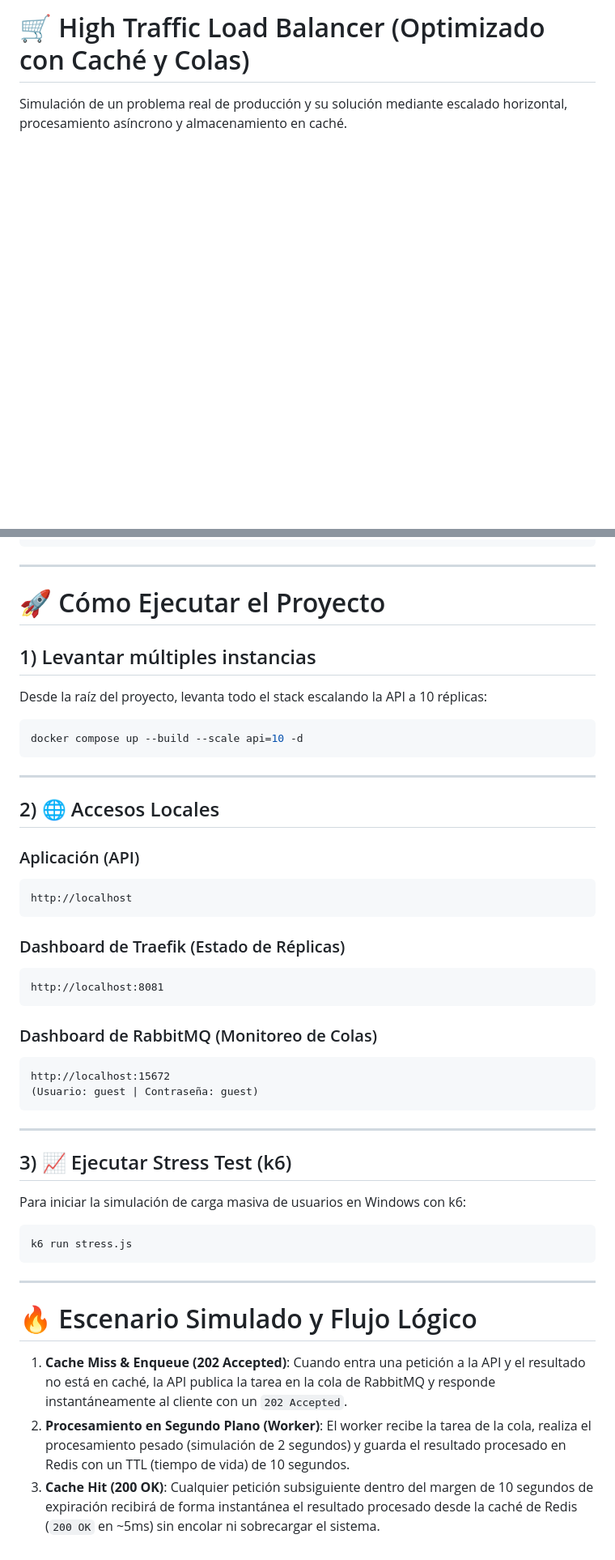
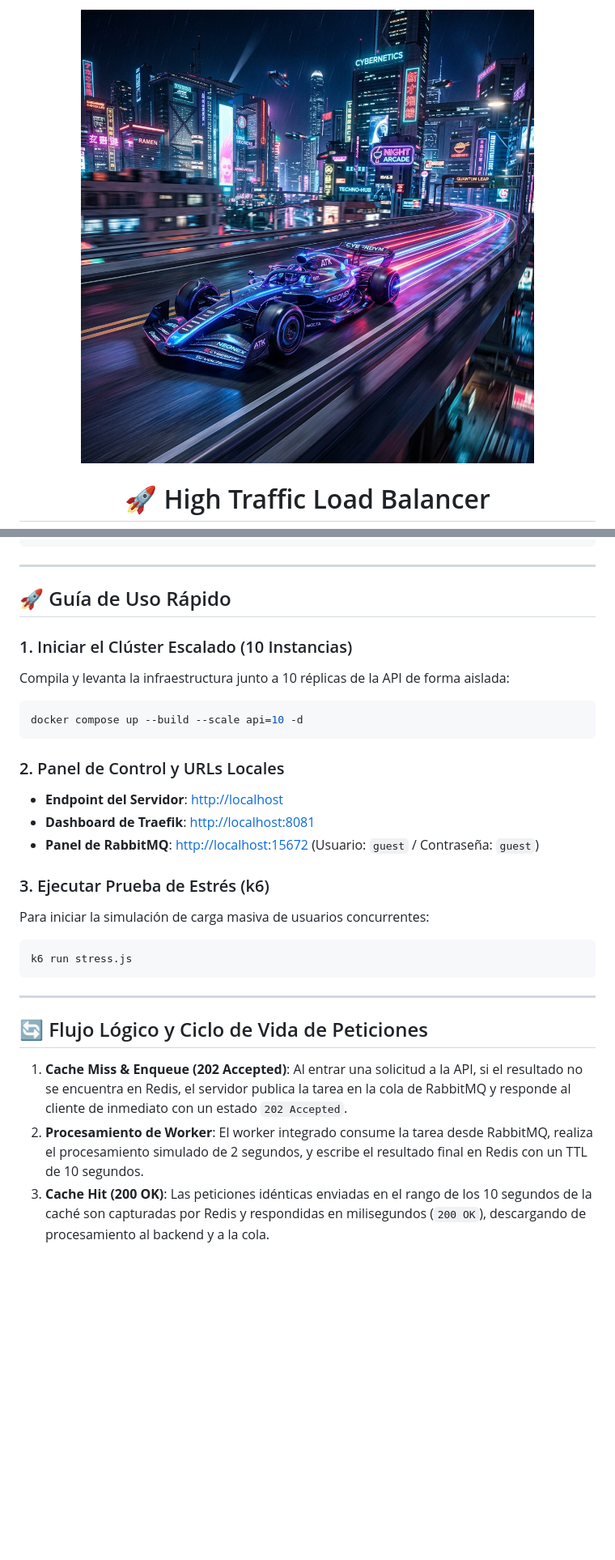
Before and after one commit to Cheche358/HighTraffic, a Markdown page: README.md, 2 parts joined by grey strips. Shown at 81% size. Drawn GitHub-style; pictures changed too: banner.png (added); blank space fills up the shorter version.

````diff
--- a/README.md
+++ b/README.md
@@ -1,4 +1,6 @@
-# 🛒 High Traffic Load Balancer (Optimizado con Caché y Colas)
+<p align="center">
+  <img src="./banner.png" width="800" alt="High Traffic Load Balancer Banner" />
+</p>
 
-Simulación de un problema real de producción y su solución mediante escalado horizontal, procesamiento asíncrono y almacenamiento en caché.
+<h1 align="center">🚀 High Traffic Load Balancer</h1>
 
@@ -87,44 +89,25 @@ HighTraffic/
 
 ---
 
-# 🚀 Cómo Ejecutar el Proyecto
+## 🚀 Guía de Uso Rápido
 
-## 1) Levantar múltiples instancias
+### 1. Iniciar el Clúster Escalado (10 Instancias)
 
-Desde la raíz del proyecto, levanta todo el stack escalando la API a 10 réplicas:
+Compila y levanta la infraestructura junto a 10 réplicas de la API de forma aislada:
 
 ```bash
 docker compose up --build --scale api=10 -d
 ```
 
----
+### 2. Panel de Control y URLs Locales
 
-## 2) 🌐 Accesos Locales
+- **Endpoint del Servidor**: [http://localhost](http://localhost)
+- **Dashboard de Traefik**: [http://localhost:8081](http://localhost:8081)
+- **Panel de RabbitMQ**: [http://localhost:15672](http://localhost:15672) (Usuario: `guest` / Contraseña: `guest`)
 
-### Aplicación (API)
+### 3. Ejecutar Prueba de Estrés (k6)
 
-```text
-http://localhost
-```
-
-### Dashboard de Traefik (Estado de Réplicas)
-
-```text
-http://localhost:8081
-```
-
-### Dashboard de RabbitMQ (Monitoreo de Colas)
-
-```text
-http://localhost:15672
-(Usuario: guest | Contraseña: guest)
-```
-
----
-
-## 3) 📈 Ejecutar Stress Test (k6)
-
-Para iniciar la simulación de carga masiva de usuarios en Windows con k6:
+Para iniciar la simulación de carga masiva de usuarios concurrentes:
 
 ```bash
 k6 run stress.js
@@ -132,11 +115,11 @@ k6 run stress.js
 
 ---
 
-# 🔥 Escenario Simulado y Flujo Lógico
+## 🔄 Flujo Lógico y Ciclo de Vida de Peticiones
 
 1. **Cache Miss & Enqueue (202 Accepted)**:
-   Cuando entra una petición a la API y el resultado no está en caché, la API publica la tarea en la cola de RabbitMQ y responde instantáneamente al cliente con un `202 Accepted`.
-2. **Procesamiento en Segundo Plano (Worker)**:
-   El worker recibe la tarea de la cola, realiza el procesamiento pesado (simulación de 2 segundos) y guarda el resultado procesado en Redis con un TTL (tiempo de vida) de 10 segundos.
+   Al entrar una solicitud a la API, si el resultado no se encuentra en Redis, el servidor publica la tarea en la cola de RabbitMQ y responde al cliente de inmediato con un estado `202 Accepted`.
+2. **Procesamiento de Worker**:
+   El worker integrado consume la tarea desde RabbitMQ, realiza el procesamiento simulado de 2 segundos, y escribe el resultado final en Redis con un TTL de 10 segundos.
 3. **Cache Hit (200 OK)**:
-   Cualquier petición subsiguiente dentro del margen de 10 segundos de expiración recibirá de forma instantánea el resultado procesado desde la caché de Redis (`200 OK` en ~5ms) sin encolar ni sobrecargar el sistema.
+   Las peticiones idénticas enviadas en el rango de los 10 segundos de la caché son capturadas por Redis y respondidas en milisegundos (`200 OK`), descargando de procesamiento al backend y a la cola.
````
Also changed, not shown: other parts of README.md (+27 -27 lines).
